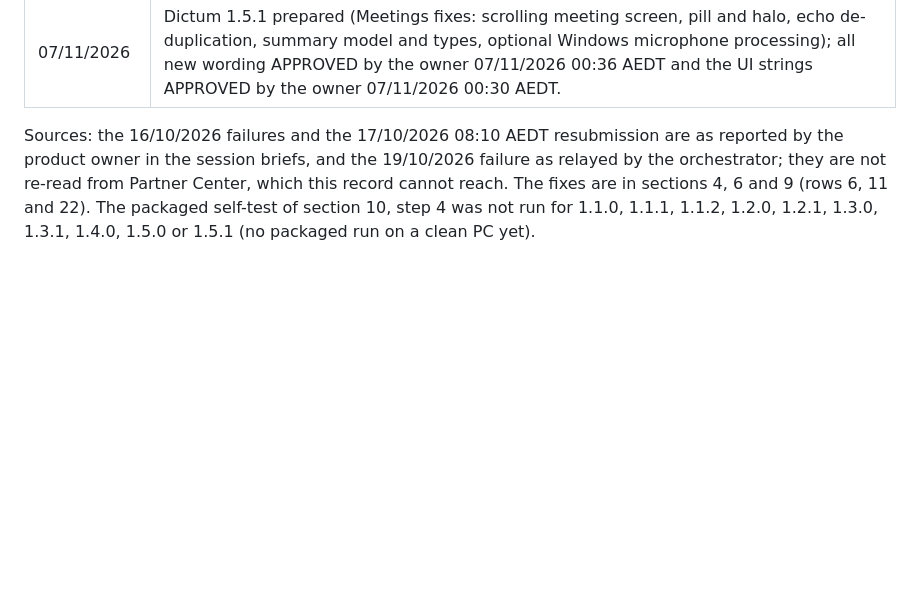
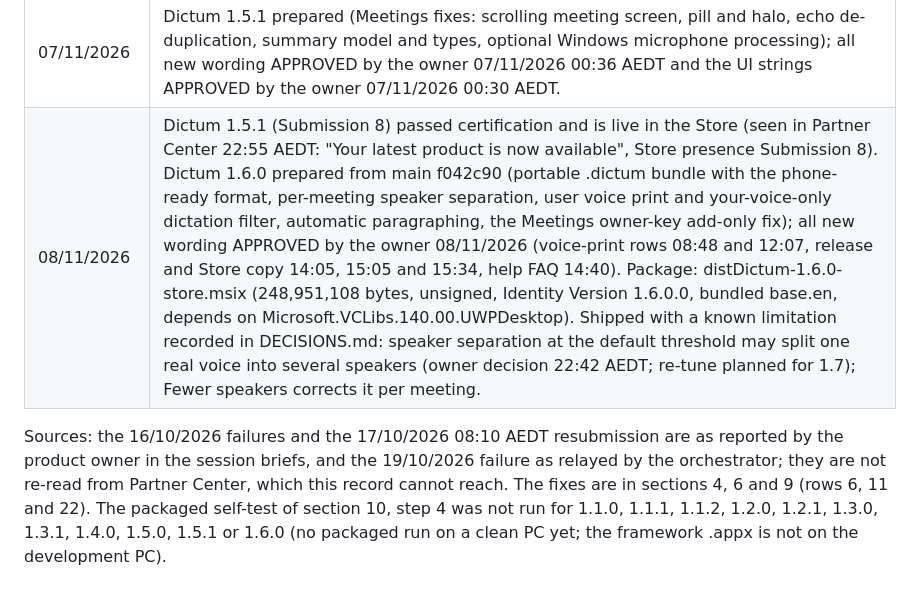
Before and after one commit to kynniau/dictum, a Markdown page: docs/STORE.md, the part around the change. Rendered like a GitHub page; blank space fills up the shorter version.

Commit message:
STORE.md: certification record for 1.6.0 (Submission 8 live; 1.6.0 package built; known limitation noted)
Co-Authored-By: Claude Fable 5.1 <noreply@anthropic.com>

```diff
--- a/docs/STORE.md
+++ b/docs/STORE.md
@@ -591,8 +591,9 @@ Learn, retrieved 15/10/2026), cited as CF #n, and the Store Policies (7.20).
 | 05/11/2026 | Dictum 1.5.0 prepared (version bump, GitHub release notes, tester notes, What's new and the Meetings section of the privacy policy); all new wording APPROVED by the owner 05/11/2026 13:39 AEDT. Contents: Meetings, off by default, with the owner-approved consent steps, live transcript, encrypted audio saved while recording, local or chosen-service summaries, confirmed imports and a sharing reminder. |
 | 05/11/2026 | Dictum 1.4.0 (Submission 6) passed certification and is live in the Store (seen in Partner Center 14:05 AEDT). Dictum 1.5.0 submitted as Submission 7 (package 1.5.0.0 from main c8abc32, the same files as release PR 99's head dbbdd45): the owner uploaded the MSIX; What's new, the certification notes and the 1.5.0 listing additions (MEETINGS section, one feature line) were set to the approved text and the submission sent for certification. |
 | 07/11/2026 | Dictum 1.5.1 prepared (Meetings fixes: scrolling meeting screen, pill and halo, echo de-duplication, summary model and types, optional Windows microphone processing); all new wording APPROVED by the owner 07/11/2026 00:36 AEDT and the UI strings APPROVED by the owner 07/11/2026 00:30 AEDT. |
+| 08/11/2026 | Dictum 1.5.1 (Submission 8) passed certification and is live in the Store (seen in Partner Center 22:55 AEDT: "Your latest product is now available", Store presence Submission 8). Dictum 1.6.0 prepared from main f042c90 (portable .dictum bundle with the phone-ready format, per-meeting speaker separation, user voice print and your-voice-only dictation filter, automatic paragraphing, the Meetings owner-key add-only fix); all new wording APPROVED by the owner 08/11/2026 (voice-print rows 08:48 and 12:07, release and Store copy 14:05, 15:05 and 15:34, help FAQ 14:40). Package: distDictum-1.6.0-store.msix (248,951,108 bytes, unsigned, Identity Version 1.6.0.0, bundled base.en, depends on Microsoft.VCLibs.140.00.UWPDesktop). Shipped with a known limitation recorded in DECISIONS.md: speaker separation at the default threshold may split one real voice into several speakers (owner decision 22:42 AEDT; re-tune planned for 1.7); Fewer speakers corrects it per meeting. |
 
 Sources: the 16/10/2026 failures and the 17/10/2026 08:10 AEDT resubmission are as reported by the product
 owner in the session briefs, and the 19/10/2026 failure as relayed by the orchestrator; they are not re-read from Partner Center, which this record cannot reach. The
 fixes are in sections 4, 6 and 9 (rows 6, 11 and 22). The packaged self-test of section 10, step 4 was not run
-for 1.1.0, 1.1.1, 1.1.2, 1.2.0, 1.2.1, 1.3.0, 1.3.1, 1.4.0, 1.5.0 or 1.5.1 (no packaged run on a clean PC yet).
+for 1.1.0, 1.1.1, 1.1.2, 1.2.0, 1.2.1, 1.3.0, 1.3.1, 1.4.0, 1.5.0, 1.5.1 or 1.6.0 (no packaged run on a clean PC yet; the framework .appx is not on the development PC).
```
